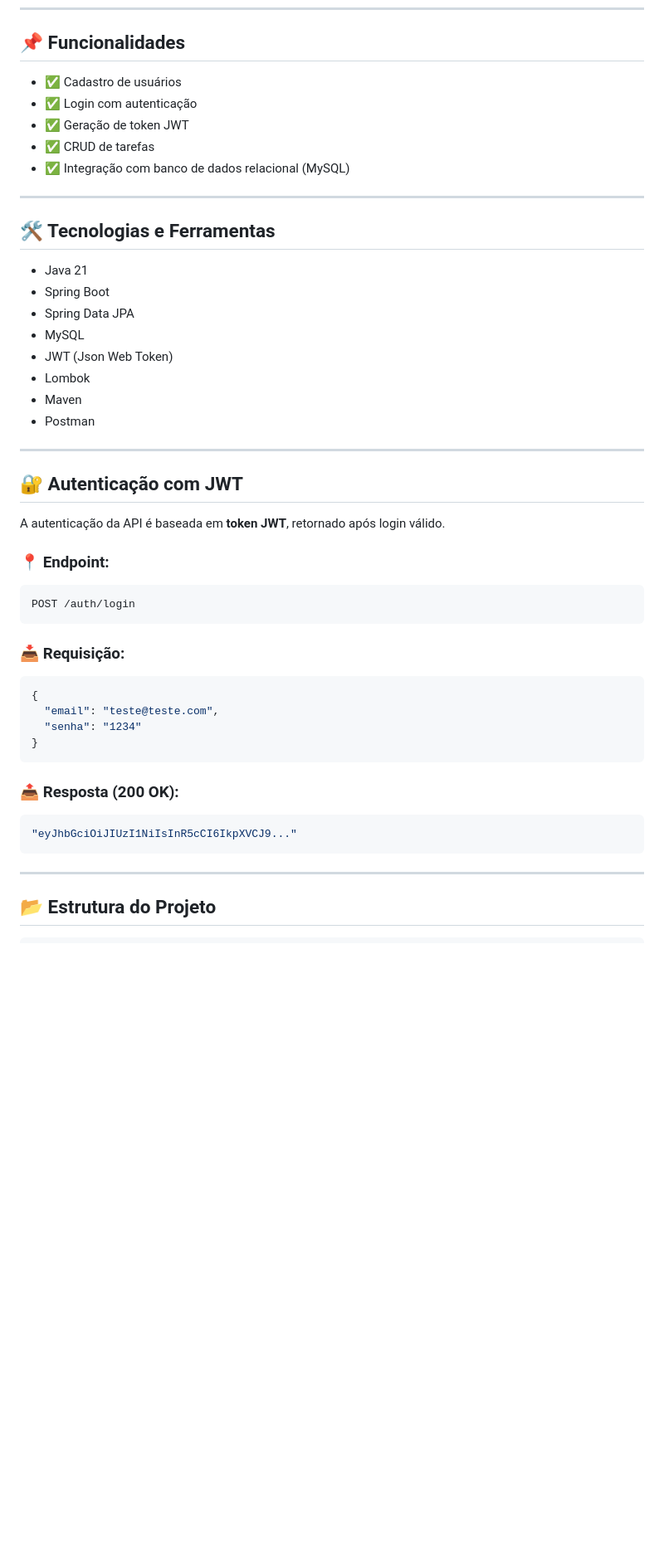
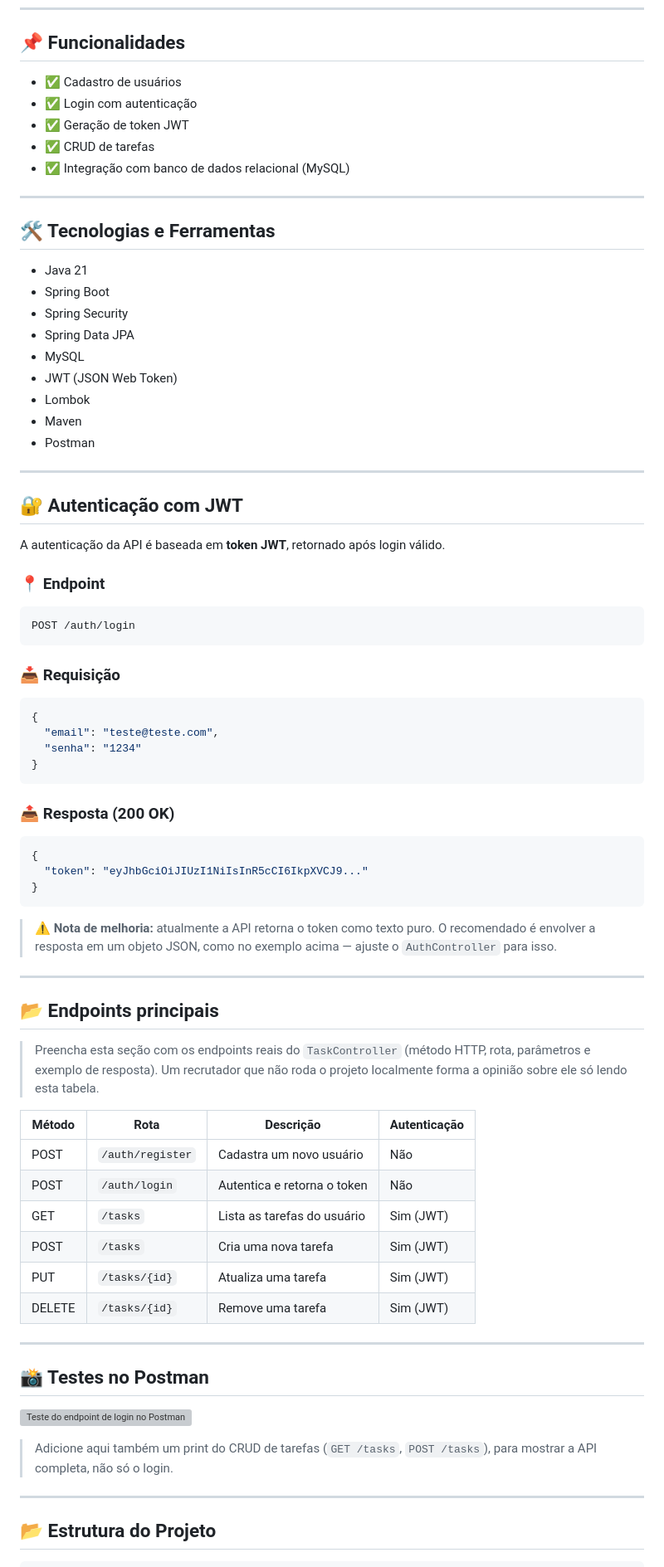
Before and after one commit to ViniZiano/Devtasks, a Markdown page: README.md, the part around one of its changes. Shown at 83% size. GitHub-like rendering; blank space fills up the shorter version; grey boxes are pictures that could not be loaded.

````diff
--- a/README.md
+++ b/README.md
@@ -8,38 +8,37 @@ Este projeto foi criado com foco em práticas de desenvolvimento backend, inclui
 
 ## 📌 Funcionalidades
 
-* ✅ Cadastro de usuários
-* ✅ Login com autenticação
-* ✅ Geração de token JWT
-* ✅ CRUD de tarefas
-* ✅ Integração com banco de dados relacional (MySQL)
-
+- ✅ Cadastro de usuários
+- ✅ Login com autenticação
+- ✅ Geração de token JWT
+- ✅ CRUD de tarefas
+- ✅ Integração com banco de dados relacional (MySQL)
 ---
 
 ## 🛠️ Tecnologias e Ferramentas
 
-* Java 21
-* Spring Boot
-* Spring Data JPA
-* MySQL
-* JWT (Json Web Token)
-* Lombok
-* Maven
-* Postman
-
+- Java 21
+- Spring Boot
+- Spring Security
+- Spring Data JPA
+- MySQL
+- JWT (JSON Web Token)
+- Lombok
+- Maven
+- Postman
 ---
 
 ## 🔐 Autenticação com JWT
 
 A autenticação da API é baseada em **token JWT**, retornado após login válido.
 
-### 📍 Endpoint:
+### 📍 Endpoint
 
-```http
+```
 POST /auth/login
 ```
 
-### 📥 Requisição:
+### 📥 Requisição
 
 ```json
 {
@@ -48,11 +47,38 @@ POST /auth/login
 }
 ```
 
-### 📤 Resposta (200 OK):
+### 📤 Resposta (200 OK)
 
 ```json
-"eyJhbGciOiJIUzI1NiIsInR5cCI6IkpXVCJ9..."
+{
+  "token": "eyJhbGciOiJIUzI1NiIsInR5cCI6IkpXVCJ9..."
+}
 ```
+
+> ⚠️ **Nota de melhoria:** atualmente a API retorna o token como texto puro. O recomendado é envolver a resposta em um objeto JSON, como no exemplo acima — ajuste o `AuthController` para isso.
+
+---
+
+## 📂 Endpoints principais
+
+> Preencha esta seção com os endpoints reais do `TaskController` (método HTTP, rota, parâmetros e exemplo de resposta). Um recrutador que não roda o projeto localmente forma a opinião sobre ele só lendo esta tabela.
+
+| Método | Rota             | Descrição                  | Autenticação |
+|--------|-------------------|-----------------------------|--------------|
+| POST   | `/auth/register`  | Cadastra um novo usuário    | Não          |
+| POST   | `/auth/login`      | Autentica e retorna o token | Não          |
+| GET    | `/tasks`           | Lista as tarefas do usuário | Sim (JWT)    |
+| POST   | `/tasks`           | Cria uma nova tarefa        | Sim (JWT)    |
+| PUT    | `/tasks/{id}`      | Atualiza uma tarefa         | Sim (JWT)    |
+| DELETE | `/tasks/{id}`      | Remove uma tarefa           | Sim (JWT)    |
+
+---
+
+## 📸 Testes no Postman
+
+![Teste do endpoint de login no Postman](docs/postman-login.png)
+
+> Adicione aqui também um print do CRUD de tarefas (`GET /tasks`, `POST /tasks`), para mostrar a API completa, não só o login.
 
 ---
 
````
Also changed, not shown: other parts of README.md (+51 -33 lines).
